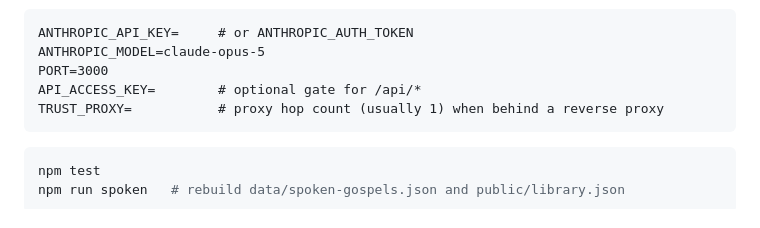
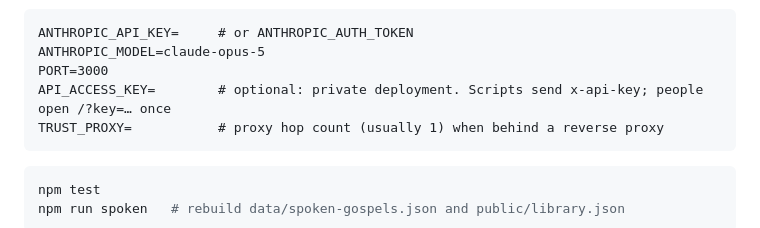
Before and after one commit to eyoitsmedean/Ai, a Markdown page: README.md, the part around the change. GitHub-like rendering.

Commit message:
README: how API_ACCESS_KEY opens a private deployment
Co-Authored-By: Claude Opus 5.5 <noreply@anthropic.com>
Claude-Session: https://claude.ai/code/session_01VFHzxPybZN87KAu5QcA1df

````diff
--- a/README.md
+++ b/README.md
@@ -32,7 +32,7 @@ Without an API key the room still opens: Today and Seek use curated, corpus-veri
 ANTHROPIC_API_KEY=     # or ANTHROPIC_AUTH_TOKEN
 ANTHROPIC_MODEL=claude-opus-5
 PORT=3000
-API_ACCESS_KEY=        # optional gate for /api/*
+API_ACCESS_KEY=        # optional: private deployment. Scripts send x-api-key; people open /?key=… once
 TRUST_PROXY=           # proxy hop count (usually 1) when behind a reverse proxy
 ```
 
````
